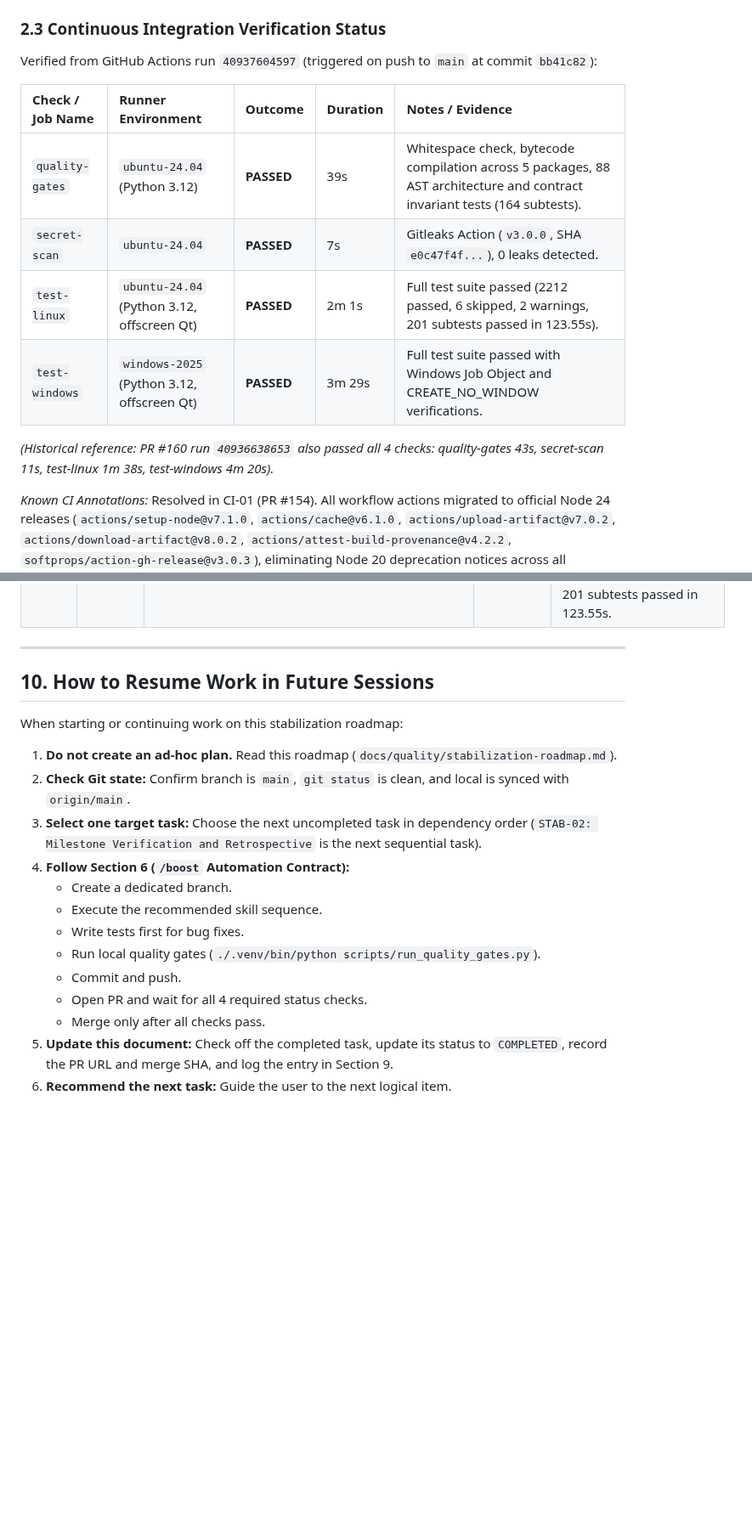
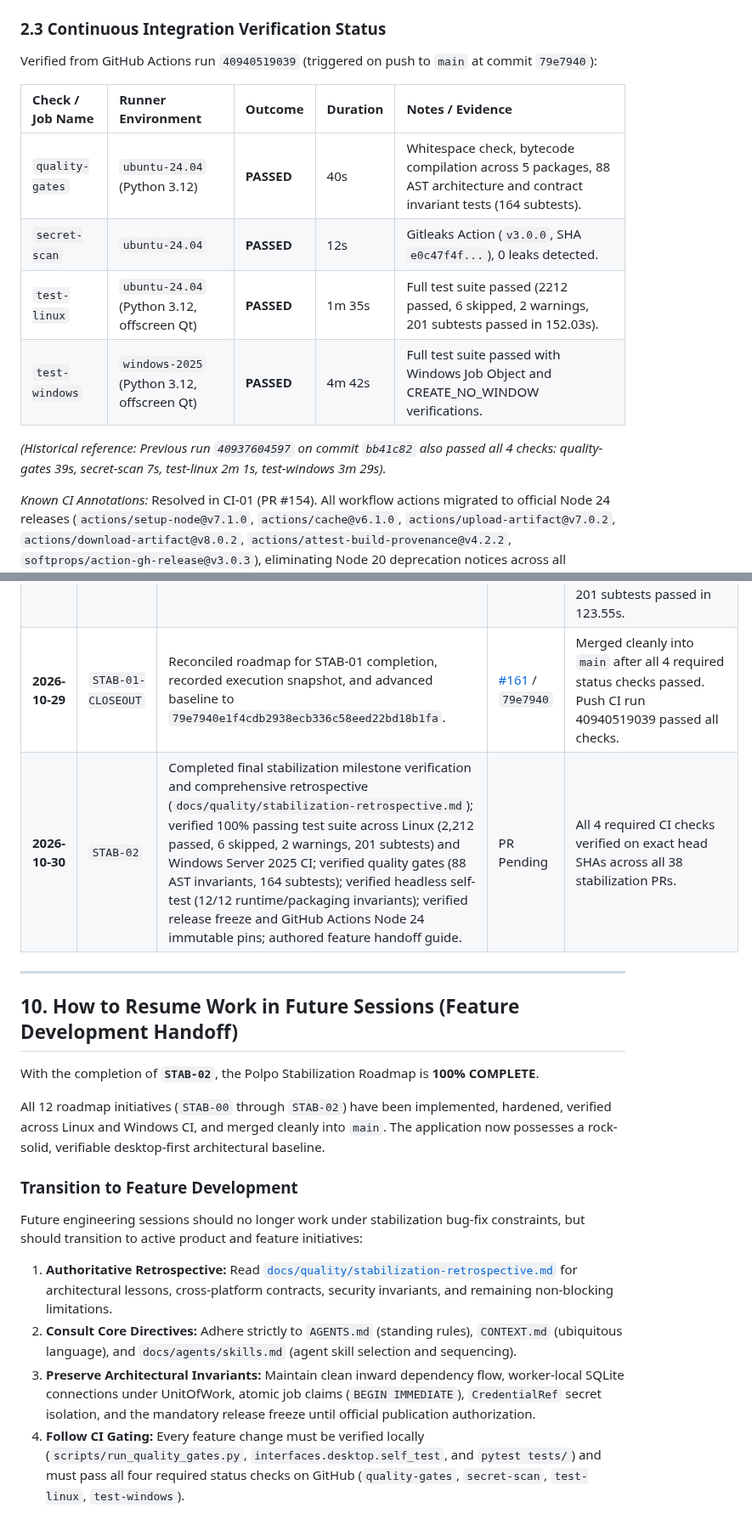
Before and after one commit to amirreza-a2a/Polpo, a Markdown page: docs/quality/stabilization-roadmap.md, 2 parts joined by grey strips. Shown at 85% size. Drawn GitHub-style; blank space fills up the shorter version.

Commit message:
docs(quality): milestone verification, retrospective, and final handoff (STAB-02) (#162)

```diff
--- a/docs/quality/stabilization-roadmap.md
+++ b/docs/quality/stabilization-roadmap.md
@@ -80,16 +82,16 @@ The `main` branch is protected by GitHub Classic Branch Protection (`docs/ci-rep
 
 ### 2.3 Continuous Integration Verification Status
 
-Verified from GitHub Actions run `40937604597` (triggered on push to `main` at commit `bb41c82`):
+Verified from GitHub Actions run `40940519039` (triggered on push to `main` at commit `79e7940`):
 
 | Check / Job Name | Runner Environment | Outcome | Duration | Notes / Evidence |
 | :--- | :--- | :--- | :--- | :--- |
-| `quality-gates` | `ubuntu-24.04` (Python 3.12) | **PASSED** | 39s | Whitespace check, bytecode compilation across 5 packages, 88 AST architecture and contract invariant tests (164 subtests). |
-| `secret-scan` | `ubuntu-24.04` | **PASSED** | 7s | Gitleaks Action (`v3.0.0`, SHA `e0c47f4f...`), 0 leaks detected. |
-| `test-linux` | `ubuntu-24.04` (Python 3.12, offscreen Qt) | **PASSED** | 2m 1s | Full test suite passed (2212 passed, 6 skipped, 2 warnings, 201 subtests passed in 123.55s). |
-| `test-windows` | `windows-2025` (Python 3.12, offscreen Qt) | **PASSED** | 3m 29s | Full test suite passed with Windows Job Object and CREATE_NO_WINDOW verifications. |
+| `quality-gates` | `ubuntu-24.04` (Python 3.12) | **PASSED** | 40s | Whitespace check, bytecode compilation across 5 packages, 88 AST architecture and contract invariant tests (164 subtests). |
+| `secret-scan` | `ubuntu-24.04` | **PASSED** | 12s | Gitleaks Action (`v3.0.0`, SHA `e0c47f4f...`), 0 leaks detected. |
+| `test-linux` | `ubuntu-24.04` (Python 3.12, offscreen Qt) | **PASSED** | 1m 35s | Full test suite passed (2212 passed, 6 skipped, 2 warnings, 201 subtests passed in 152.03s). |
+| `test-windows` | `windows-2025` (Python 3.12, offscreen Qt) | **PASSED** | 4m 42s | Full test suite passed with Windows Job Object and CREATE_NO_WINDOW verifications. |
 
-*(Historical reference: PR #160 run `40936638653` also passed all 4 checks: quality-gates 43s, secret-scan 11s, test-linux 1m 38s, test-windows 4m 20s).*
+*(Historical reference: Previous run `40937604597` on commit `bb41c82` also passed all 4 checks: quality-gates 39s, secret-scan 7s, test-linux 2m 1s, test-windows 3m 29s).*
 
 *Known CI Annotations:* Resolved in CI-01 (PR #154). All workflow actions migrated to official Node 24 releases (`actions/setup-node@v7.1.0`, `actions/cache@v6.1.0`, `actions/upload-artifact@v7.0.2`, `actions/download-artifact@v8.0.2`, `actions/attest-build-provenance@v4.2.2`, `softprops/action-gh-release@v3.0.3`), eliminating Node 20 deprecation notices across all workflows.
 
@@ -962,23 +965,22 @@ The following standing constraints apply to all stabilization operations:
 | **2026-10-29** | `CI-01-HARDEN` | Hardened CI workflow contracts and eliminated unsafe context expression interpolation in ci.yml run blocks; added automated tests for run block expression absence, cache strictness (node.exe, no restore-keys, verify_mathjax_worker invocation), publishing action isolation, and Python/OS matrix claims (3.10, 3.11, 3.12). | [#157](https://github.com/amirreza-a2a/Polpo/pull/157) / `ab4ea4f` | Merged cleanly into `main` after all 4 required status checks passed (`quality-gates` [38s], `secret-scan` [11s], `test-linux` [1m50s], `test-windows` [3m20s]). Full test suite: 2,203 passed, 6 skipped, 2 warnings, 184 subtests passed on Linux. |
 | **2026-10-29** | `CI-SCAN-COV` | Hardened workflow expression scanner to detect inline `run:` interpolations; added standalone scanner module (`tests/unit/workflow_expression_scanner.py`) and 6 contract unit tests. | [#159](https://github.com/amirreza-a2a/Polpo/pull/159) / `4dc3ccb` | Merged cleanly into `main` after all 4 required status checks passed (`quality-gates` [34s], `secret-scan` [11s], `test-linux` [1m55s], `test-windows` [9m59s]). Full test suite passed. |
 | **2026-10-29** | `STAB-01` | Audited cross-platform runtime reliability; added CREATE_NO_WINDOW on Windows in Pandoc extensions inspection and active probe; added `005_pipeline2_source_version.sql`, UnitOfWork access, canary credential isolation without SQLite leakage, artifact storage roundtripping, and direct execution entry point to `interfaces/desktop/self_test.py`; hardened `test_desktop_runtime_concurrency.py` with 10s wait loop and post-shutdown re-query eliminating Windows CI timing flakes; added regression tests across `test_pandoc_binary.py` and `test_desktop_self_test.py`. | [#160](https://github.com/amirreza-a2a/Polpo/pull/160) / `bb41c82` | Merged cleanly into `main` after all 4 required status checks passed (`quality-gates` [43s], `secret-scan` [11s], `test-linux` [1m38s], `test-windows` [4m20s]). Push CI run 40937604597 passed: `quality-gates` (39s), `secret-scan` (7s), `test-linux` (2m1s), `test-windows` (3m29s). Full test suite: 2,212 passed, 6 skipped, 2 warnings, 201 subtests passed in 123.55s. |
+| **2026-10-29** | `STAB-01-CLOSEOUT` | Reconciled roadmap for STAB-01 completion, recorded execution snapshot, and advanced baseline to `79e7940e1f4cdb2938ecb336c58eed22bd18b1fa`. | [#161](https://github.com/amirreza-a2a/Polpo/pull/161) / `79e7940` | Merged cleanly into `main` after all 4 required status checks passed. Push CI run 40940519039 passed all checks. |
+| **2026-10-30** | `STAB-02` | Completed final stabilization milestone verification and comprehensive retrospective (`docs/quality/stabilization-retrospective.md`); verified 100% passing test suite across Linux (2,212 passed, 6 skipped, 2 warnings, 201 subtests) and Windows Server 2025 CI; verified quality gates (88 AST invariants, 164 subtests); verified headless self-test (12/12 runtime/packaging invariants); verified release freeze and GitHub Actions Node 24 immutable pins; authored feature handoff guide. | PR Pending | All 4 required CI checks verified on exact head SHAs across all 38 stabilization PRs. |
 
 ---
 
-## 10. How to Resume Work in Future Sessions
+## 10. How to Resume Work in Future Sessions (Feature Development Handoff)
 
-When starting or continuing work on this stabilization roadmap:
+With the completion of **`STAB-02`**, the Polpo Stabilization Roadmap is **100% COMPLETE**.
 
-1. **Do not create an ad-hoc plan.** Read this roadmap (`docs/quality/stabilization-roadmap.md`).
-2. **Check Git state:** Confirm branch is `main`, `git status` is clean, and local is synced with `origin/main`.
-3. **Select one target task:** Choose the next uncompleted task in dependency order (`STAB-02: Milestone Verification and Retrospective` is the next sequential task).
-4. **Follow Section 6 (`/boost` Automation Contract):**
-   - Create a dedicated branch.
-   - Execute the recommended skill sequence.
-   - Write tests first for bug fixes.
-   - Run local quality gates (`./.venv/bin/python scripts/run_quality_gates.py`).
-   - Commit and push.
-   - Open PR and wait for all 4 required status checks.
-   - Merge only after all checks pass.
-5. **Update this document:** Check off the completed task, update its status to `COMPLETED`, record the PR URL and merge SHA, and log the entry in Section 9.
-6. **Recommend the next task:** Guide the user to the next logical item.
+All 12 roadmap initiatives (`STAB-00` through `STAB-02`) have been implemented, hardened, verified across Linux and Windows CI, and merged cleanly into `main`. The application now possesses a rock-solid, verifiable desktop-first architectural baseline.
+
+### Transition to Feature Development
+
+Future engineering sessions should no longer work under stabilization bug-fix constraints, but should transition to active product and feature initiatives:
+
+1. **Authoritative Retrospective:** Read [`docs/quality/stabilization-retrospective.md`](stabilization-retrospective.md) for architectural lessons, cross-platform contracts, security invariants, and remaining non-blocking limitations.
+2. **Consult Core Directives:** Adhere strictly to `AGENTS.md` (standing rules), `CONTEXT.md` (ubiquitous language), and `docs/agents/skills.md` (agent skill selection and sequencing).
+3. **Preserve Architectural Invariants:** Maintain clean inward dependency flow, worker-local SQLite connections under UnitOfWork, atomic job claims (`BEGIN IMMEDIATE`), `CredentialRef` secret isolation, and the mandatory release freeze until official publication authorization.
+4. **Follow CI Gating:** Every feature change must be verified locally (`scripts/run_quality_gates.py`, `interfaces.desktop.self_test`, and `pytest tests/`) and must pass all four required status checks on GitHub (`quality-gates`, `secret-scan`, `test-linux`, `test-windows`).
```
Also changed, not shown: other parts of docs/quality/stabilization-roadmap.md (+19 -16 lines), docs/quality/stabilization-retrospective.md (added, +326 -0 lines).
